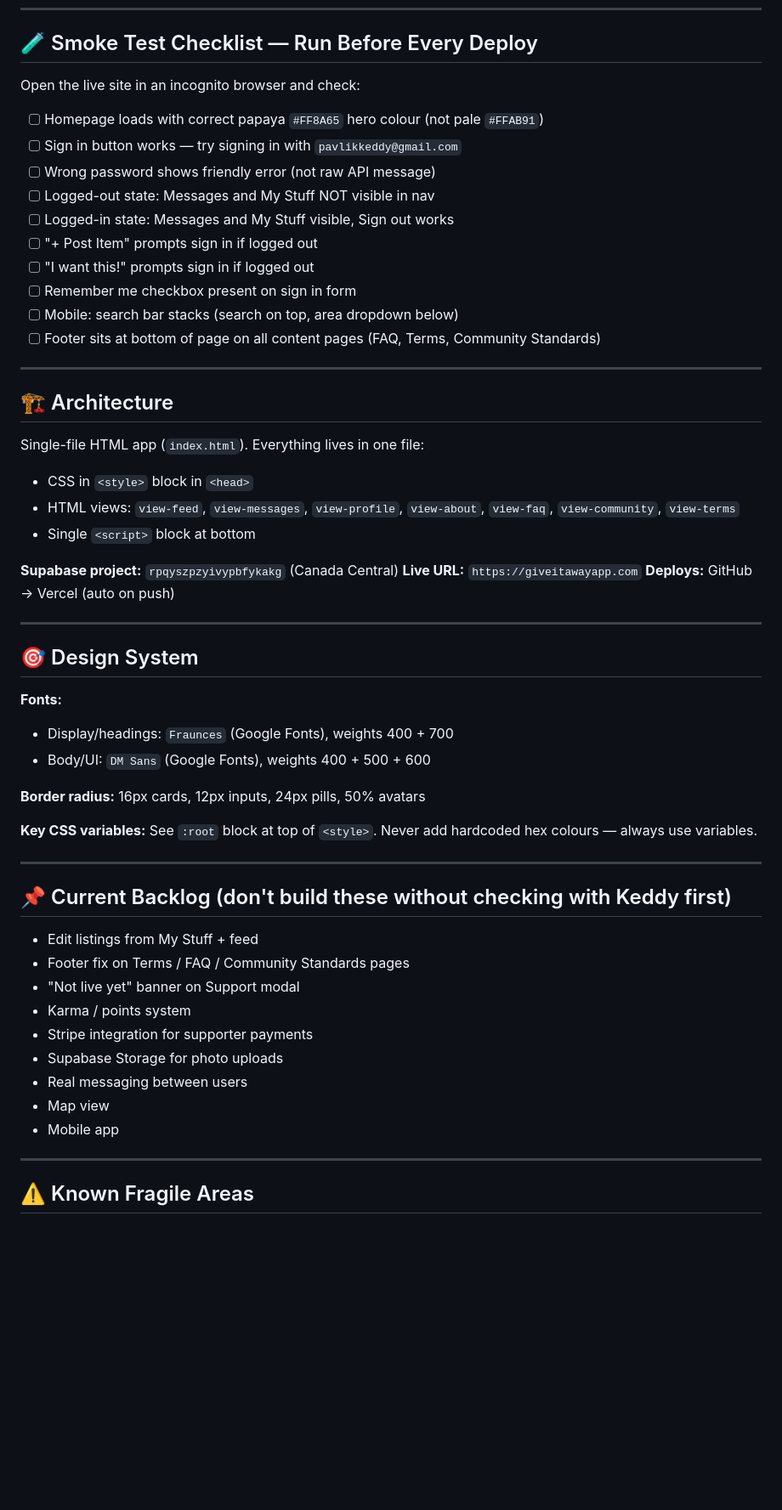
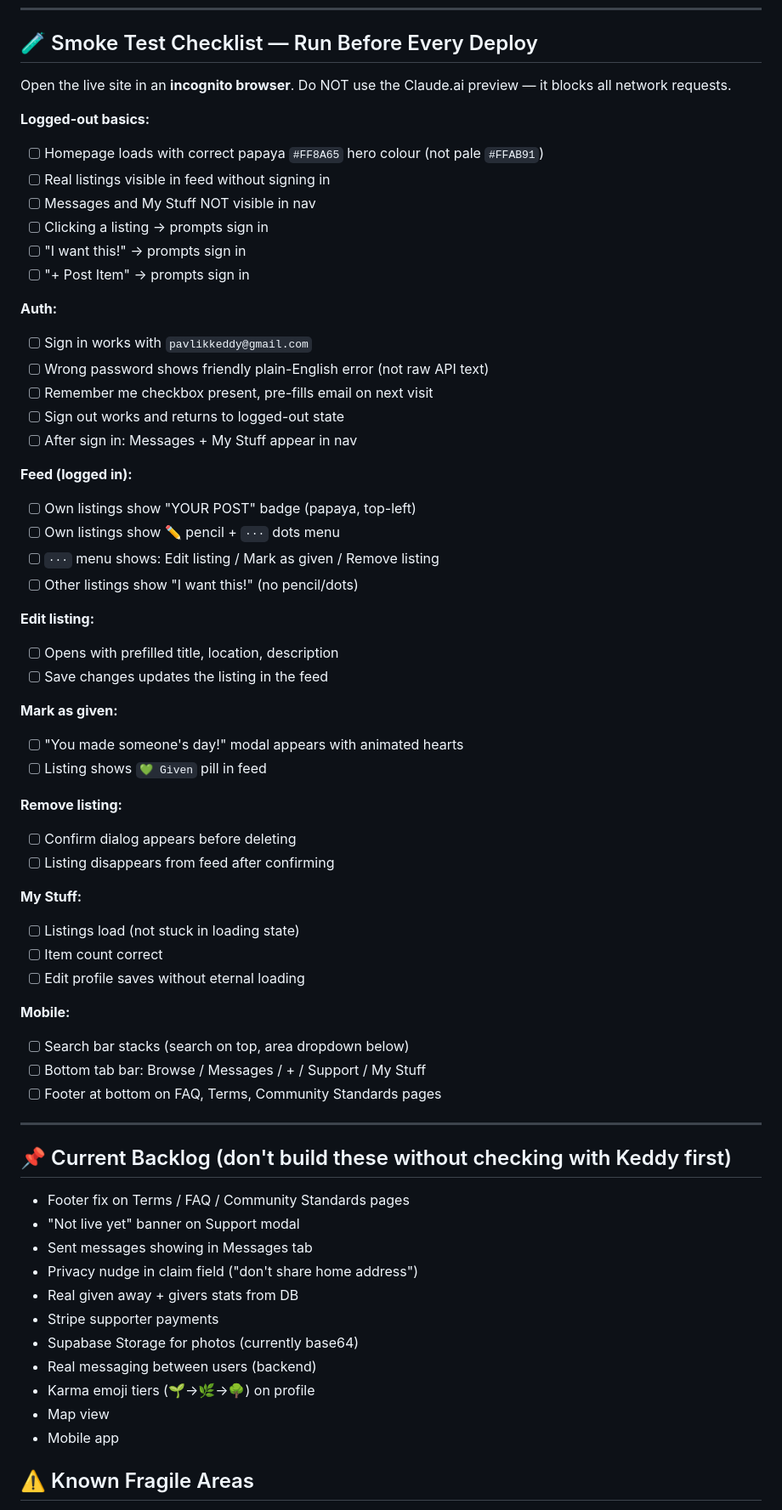
Before and after one commit to kedarinapavlikova/giveitaway, a Markdown page: CLAUDE (1).md, the part around the change. Shown at 85% size. GitHub-like rendering; blank space fills up the shorter version.

```diff
--- a/CLAUDE (1).md
+++ b/CLAUDE (1).md
@@ -82,59 +82,66 @@ showAuthError(friendlyAuthError(e.message));
 
 ## 🧪 Smoke Test Checklist — Run Before Every Deploy
 
-Open the live site in an incognito browser and check:
+Open the live site in an **incognito browser**. Do NOT use the Claude.ai preview — it blocks all network requests.
 
+**Logged-out basics:**
 - [ ] Homepage loads with correct papaya `#FF8A65` hero colour (not pale `#FFAB91`)
-- [ ] Sign in button works — try signing in with `pavlikkeddy@gmail.com`
-- [ ] Wrong password shows friendly error (not raw API message)
-- [ ] Logged-out state: Messages and My Stuff NOT visible in nav
-- [ ] Logged-in state: Messages and My Stuff visible, Sign out works
-- [ ] "+ Post Item" prompts sign in if logged out
-- [ ] "I want this!" prompts sign in if logged out
-- [ ] Remember me checkbox present on sign in form
-- [ ] Mobile: search bar stacks (search on top, area dropdown below)
-- [ ] Footer sits at bottom of page on all content pages (FAQ, Terms, Community Standards)
+- [ ] Real listings visible in feed without signing in
+- [ ] Messages and My Stuff NOT visible in nav
+- [ ] Clicking a listing → prompts sign in
+- [ ] "I want this!" → prompts sign in
+- [ ] "+ Post Item" → prompts sign in
 
----
+**Auth:**
+- [ ] Sign in works with `pavlikkeddy@gmail.com`
+- [ ] Wrong password shows friendly plain-English error (not raw API text)
+- [ ] Remember me checkbox present, pre-fills email on next visit
+- [ ] Sign out works and returns to logged-out state
+- [ ] After sign in: Messages + My Stuff appear in nav
 
-## 🏗️ Architecture
+**Feed (logged in):**
+- [ ] Own listings show "YOUR POST" badge (papaya, top-left)
+- [ ] Own listings show ✏️ pencil + `···` dots menu
+- [ ] `···` menu shows: Edit listing / Mark as given / Remove listing
+- [ ] Other listings show "I want this!" (no pencil/dots)
 
-Single-file HTML app (`index.html`). Everything lives in one file:
-- CSS in `<style>` block in `<head>`
-- HTML views: `view-feed`, `view-messages`, `view-profile`, `view-about`, `view-faq`, `view-community`, `view-terms`
-- Single `<script>` block at bottom
+**Edit listing:**
+- [ ] Opens with prefilled title, location, description
+- [ ] Save changes updates the listing in the feed
 
-**Supabase project:** `rpqyszpzyivypbfykakg` (Canada Central)
-**Live URL:** `https://giveitawayapp.com`
-**Deploys:** GitHub → Vercel (auto on push)
+**Mark as given:**
+- [ ] "You made someone's day!" modal appears with animated hearts
+- [ ] Listing shows `💚 Given` pill in feed
 
----
+**Remove listing:**
+- [ ] Confirm dialog appears before deleting
+- [ ] Listing disappears from feed after confirming
 
-## 🎯 Design System
+**My Stuff:**
+- [ ] Listings load (not stuck in loading state)
+- [ ] Item count correct
+- [ ] Edit profile saves without eternal loading
 
-**Fonts:**
-- Display/headings: `Fraunces` (Google Fonts), weights 400 + 700
-- Body/UI: `DM Sans` (Google Fonts), weights 400 + 500 + 600
-
-**Border radius:** 16px cards, 12px inputs, 24px pills, 50% avatars
-
-**Key CSS variables:** See `:root` block at top of `<style>`. Never add hardcoded hex colours — always use variables.
+**Mobile:**
+- [ ] Search bar stacks (search on top, area dropdown below)
+- [ ] Bottom tab bar: Browse / Messages / + / Support / My Stuff
+- [ ] Footer at bottom on FAQ, Terms, Community Standards pages
 
 ---
 
 ## 📌 Current Backlog (don't build these without checking with Keddy first)
 
-- Edit listings from My Stuff + feed
 - Footer fix on Terms / FAQ / Community Standards pages
 - "Not live yet" banner on Support modal
-- Karma / points system
-- Stripe integration for supporter payments
-- Supabase Storage for photo uploads
-- Real messaging between users
+- Sent messages showing in Messages tab
+- Privacy nudge in claim field ("don't share home address")
+- Real given away + givers stats from DB
+- Stripe supporter payments
+- Supabase Storage for photos (currently base64)
+- Real messaging between users (backend)
+- Karma emoji tiers (🌱→🌿→🌳) on profile
 - Map view
 - Mobile app
-
----
 
 ## ⚠️ Known Fragile Areas
 
```
